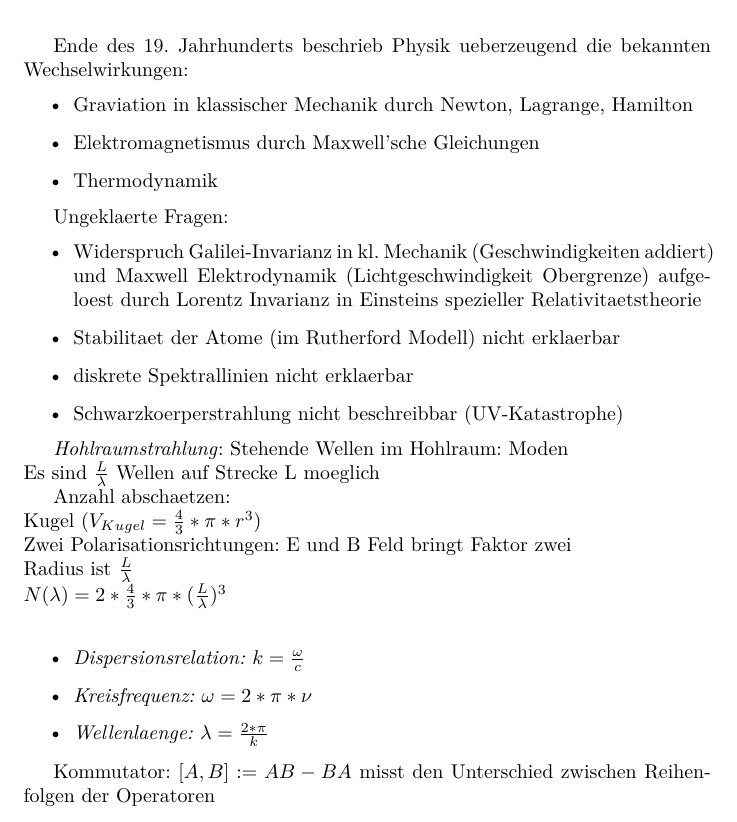
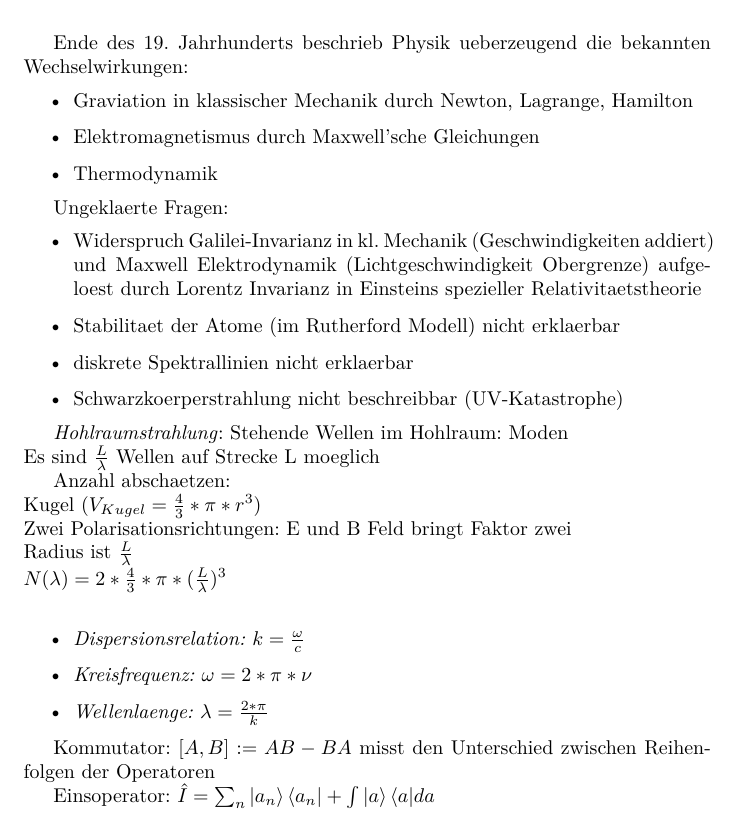
Before and after one commit to woskar/physics, a LaTeX document (ptp4/ptp4.tex): part of the page, cut so that both start at the same text. Compiled offline with pdfLaTeX.

Commit message:
brackets added

```diff
--- a/ptp4/ptp4.tex
+++ b/ptp4/ptp4.tex
@@ -4,6 +4,7 @@
 \usepackage[T1]{fontenc}
 \usepackage{lmodern}
 \usepackage{ngerman}
+\usepackage{braket}
 
 \begin{document}
 
@@ -46,7 +47,7 @@ $N(\lambda)  = 2*\frac{4}{3}*\pi*(\frac{L}{\lambda})^3$\\
 
 Kommutator: $[A, B] := AB - BA$ misst den Unterschied zwischen Reihenfolgen der Operatoren
 
-
+Einsoperator: $\hat{I}=\sum_n{\ket{a_n}\bra{a_n}} + \int{\ket{a}\bra{a}}da$
 
 
 
```
Also changed, not shown: ptp4/ptp4.pdf, 2 other files.
